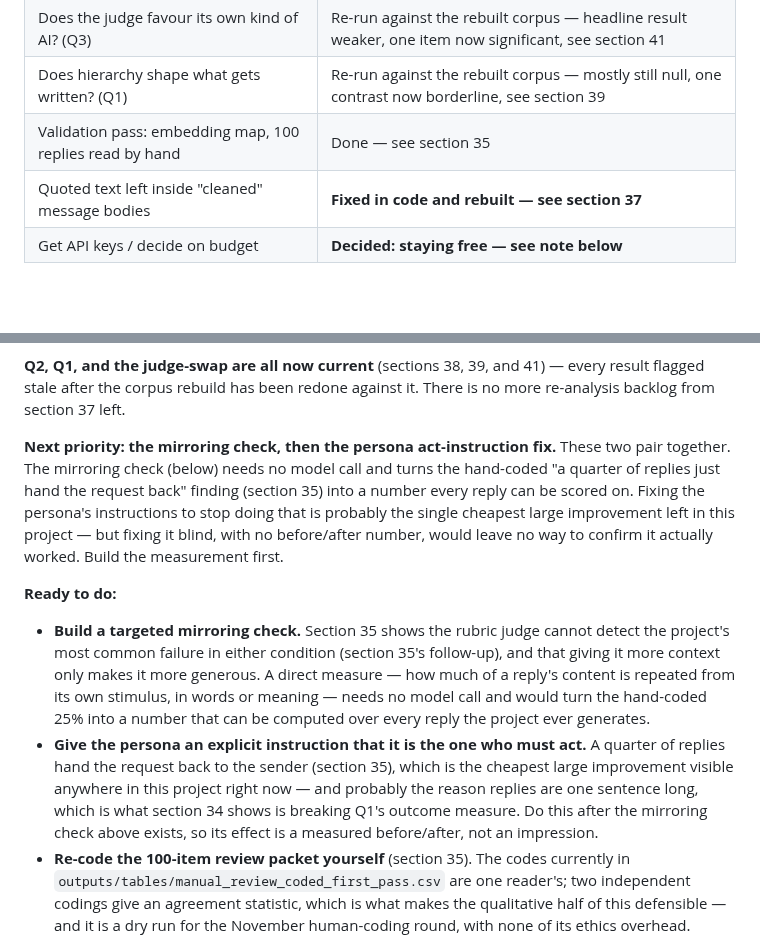
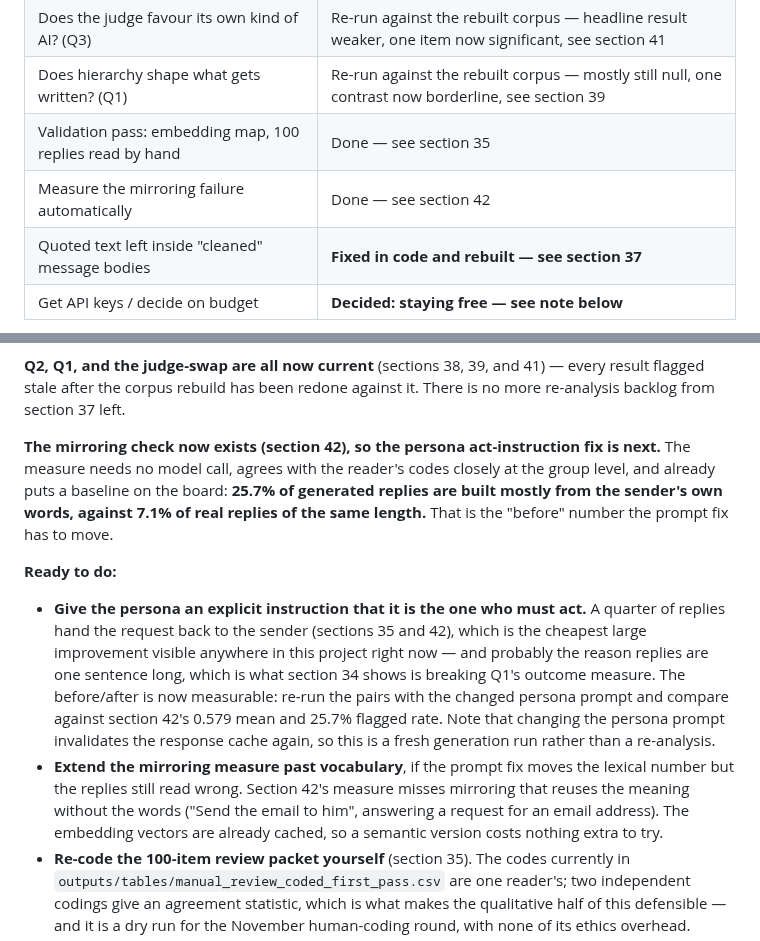
Before and after one commit to eunai9/llm-org-comm-thesis, a Markdown page: PROGRESS.md, 2 parts joined by grey strips. Rendered like a GitHub page; blank space fills up the shorter version.

```diff
--- a/PROGRESS.md
+++ b/PROGRESS.md
@@ -31,6 +31,7 @@ you to read, not for a computer to run. Updated after each work session.
 | Does the judge favour its own kind of AI? (Q3) | Re-run against the rebuilt corpus — headline result weaker, one item now significant, see section 41 |
 | Does hierarchy shape what gets written? (Q1) | Re-run against the rebuilt corpus — mostly still null, one contrast now borderline, see section 39 |
 | Validation pass: embedding map, 100 replies read by hand | Done — see section 35 |
+| Measure the mirroring failure automatically | Done — see section 42 |
 | Quoted text left inside "cleaned" message bodies | **Fixed in code and rebuilt — see section 37** |
 | Get API keys / decide on budget | **Decided: staying free — see note below** |
 
@@ -2175,31 +2282,31 @@ memo, none blocking other work):
 41) — every result flagged stale after the corpus rebuild has been redone
 against it. There is no more re-analysis backlog from section 37 left.
 
-**Next priority: the mirroring check, then the persona act-instruction
-fix.** These two pair together. The mirroring check (below) needs no
-model call and turns the hand-coded "a quarter of replies just hand the
-request back" finding (section 35) into a number every reply can be
-scored on. Fixing the persona's instructions to stop doing that is
-probably the single cheapest large improvement left in this project — but
-fixing it blind, with no before/after number, would leave no way to
-confirm it actually worked. Build the measurement first.
+**The mirroring check now exists (section 42), so the persona
+act-instruction fix is next.** The measure needs no model call, agrees
+with the reader's codes closely at the group level, and already puts a
+baseline on the board: **25.7% of generated replies are built mostly from
+the sender's own words, against 7.1% of real replies of the same length.**
+That is the "before" number the prompt fix has to move.
 
 **Ready to do:**
 
-- **Build a targeted mirroring check.** Section 35 shows the rubric judge
-  cannot detect the project's most common failure in either condition
-  (section 35's follow-up), and that giving it more context only makes it
-  more generous. A direct measure — how much of a reply's content is
-  repeated from its own stimulus, in words or meaning — needs no model
-  call and would turn the hand-coded 25% into a number that can be
-  computed over every reply the project ever generates.
 - **Give the persona an explicit instruction that it is the one who must
   act.** A quarter of replies hand the request back to the sender
-  (section 35), which is the cheapest large improvement visible anywhere
-  in this project right now — and probably the reason replies are one
-  sentence long, which is what section 34 shows is breaking Q1's outcome
-  measure. Do this after the mirroring check above exists, so its effect
-  is a measured before/after, not an impression.
+  (sections 35 and 42), which is the cheapest large improvement visible
+  anywhere in this project right now — and probably the reason replies are
+  one sentence long, which is what section 34 shows is breaking Q1's
+  outcome measure. The before/after is now measurable: re-run the pairs
+  with the changed persona prompt and compare against section 42's 0.579
+  mean and 25.7% flagged rate. Note that changing the persona prompt
+  invalidates the response cache again, so this is a fresh generation run
+  rather than a re-analysis.
+- **Extend the mirroring measure past vocabulary**, if the prompt fix
+  moves the lexical number but the replies still read wrong. Section 42's
+  measure misses mirroring that reuses the meaning without the words
+  ("Send the email to him", answering a request for an email address).
+  The embedding vectors are already cached, so a semantic version costs
+  nothing extra to try.
 - **Re-code the 100-item review packet yourself** (section 35). The codes
   currently in `outputs/tables/manual_review_coded_first_pass.csv` are one
   reader's; two independent codings give an agreement statistic, which is
```
Also changed, not shown: other parts of PROGRESS.md (+106 -0 lines), docs/figures/mirroring_generated_vs_real.png (added), docs/figures/mirroring_rate_by_direction.png (added), docs/figures/mirroring_signal_auc.png (added), 4 other files.
